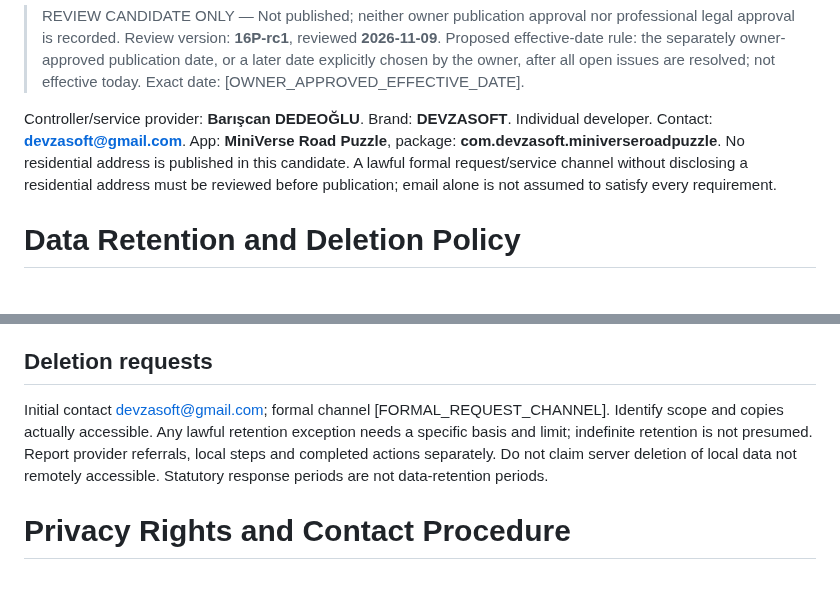
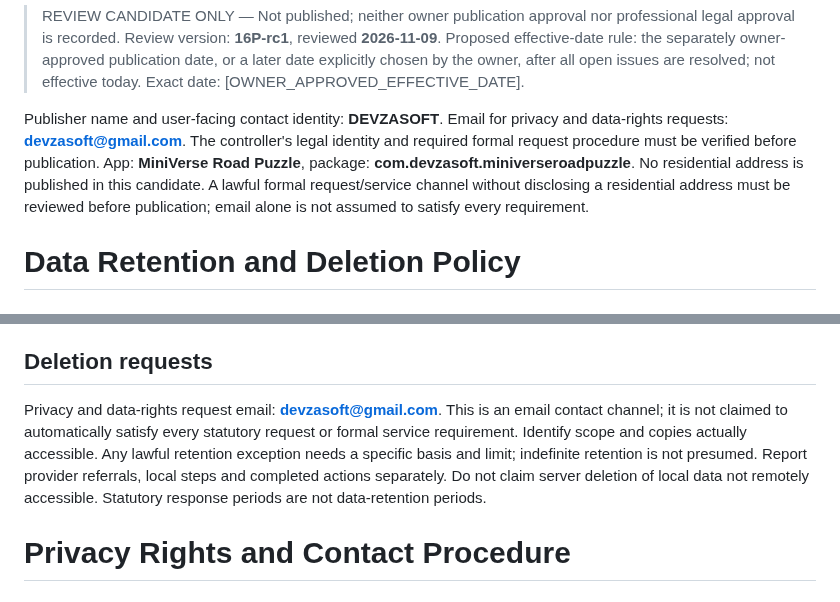
Before and after one commit to DevzaSoft/miniverse-privacy, a Markdown page: review-candidates/16P-rc1/data-access-deletion-en.md, 2 parts joined by grey strips. Rendered like a GitHub page.

Commit message:
Set DEVZASOFT as publisher identity and contact email for privacy requests

```diff
--- a/review-candidates/16P-rc1/data-access-deletion-en.md
+++ b/review-candidates/16P-rc1/data-access-deletion-en.md
@@ -2,7 +2,7 @@
 
 > REVIEW CANDIDATE ONLY — Not published; neither owner publication approval nor professional legal approval is recorded. Review version: **16P-rc1**, reviewed **2026-11-09**. Proposed effective-date rule: the separately owner-approved publication date, or a later date explicitly chosen by the owner, after all open issues are resolved; not effective today. Exact date: [OWNER_APPROVED_EFFECTIVE_DATE].
 
-Controller/service provider: **Barışcan DEDEOĞLU**. Brand: **DEVZASOFT**. Individual developer. Contact: **devzasoft@gmail.com**. App: **MiniVerse Road Puzzle**, package: **com.devzasoft.miniverseroadpuzzle**. No residential address is published in this candidate. A lawful formal request/service channel without disclosing a residential address must be reviewed before publication; email alone is not assumed to satisfy every requirement.
+Publisher name and user-facing contact identity: **DEVZASOFT**. Email for privacy and data-rights requests: **devzasoft@gmail.com**. The controller's legal identity and required formal request procedure must be verified before publication. App: **MiniVerse Road Puzzle**, package: **com.devzasoft.miniverseroadpuzzle**. No residential address is published in this candidate. A lawful formal request/service channel without disclosing a residential address must be reviewed before publication; email alone is not assumed to satisfy every requirement.
 
 # Data Retention and Deletion Policy
 
@@ -21,7 +21,7 @@ UMP reset is a Development testing tool, not deletion of all user/server data; i
 Ordinary support email correspondence is retained for 12 months after the issue is resolved. If a continuing dispute or a specific legal obligation requires longer retention, the reason and scope are documented separately. Rights-request records [RIGHTS_REQUEST_RETENTION], provider records [PROVIDER_RETENTION_REGISTER] and local corrupt/backup/receipt retention periods and deletion methods [LOCAL_RETENTION_SCHEDULE] must be specified separately. No nonexistent automatic deletion schedule will be published.
 
 ## Deletion requests
-Initial contact devzasoft@gmail.com; formal channel [FORMAL_REQUEST_CHANNEL]. Identify scope and copies actually accessible. Any lawful retention exception needs a specific basis and limit; indefinite retention is not presumed. Report provider referrals, local steps and completed actions separately. Do not claim server deletion of local data not remotely accessible. Statutory response periods are not data-retention periods.
+Privacy and data-rights request email: **devzasoft@gmail.com**. This is an email contact channel; it is not claimed to automatically satisfy every statutory request or formal service requirement. Identify scope and copies actually accessible. Any lawful retention exception needs a specific basis and limit; indefinite retention is not presumed. Report provider referrals, local steps and completed actions separately. Do not claim server deletion of local data not remotely accessible. Statutory response periods are not data-retention periods.
 
 # Privacy Rights and Contact Procedure
 
```
